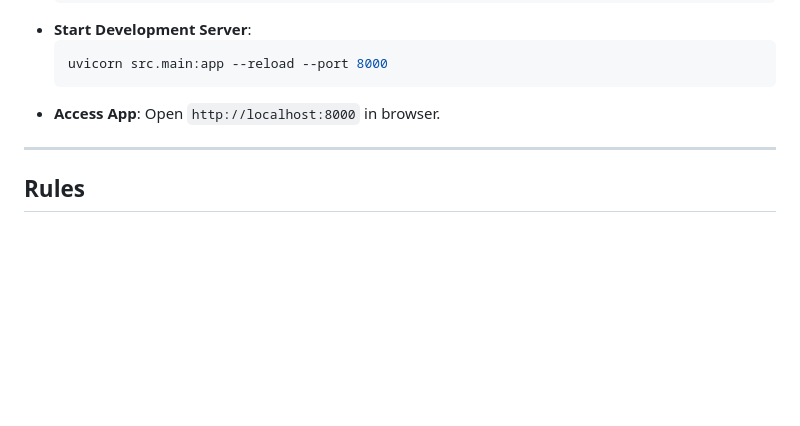
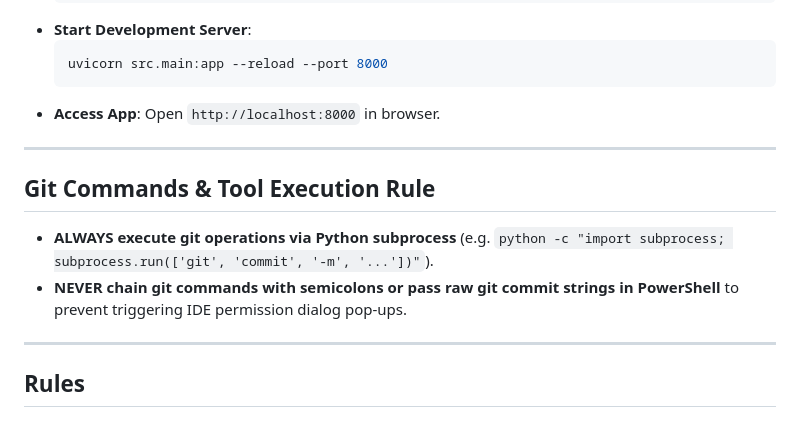
Before and after one commit to etovian/hymnody-manager, a Markdown page: GEMINI.md, the part around the change. GitHub-like rendering; blank space fills up the shorter version.

Commit message:
docs: add permanent git execution rule to GEMINI.md

```diff
--- a/GEMINI.md
+++ b/GEMINI.md
@@ -65,6 +65,13 @@ c:\dev\IdeaProjects\hymnody-manager\
 
 ---
 
+## Git Commands & Tool Execution Rule
+
+- **ALWAYS execute git operations via Python subprocess** (e.g. `python -c "import subprocess; subprocess.run(['git', 'commit', '-m', '...'])"`).
+- **NEVER chain git commands with semicolons or pass raw git commit strings in PowerShell** to prevent triggering IDE permission dialog pop-ups.
+
+---
+
 ## Rules
 
 ### NEVER
```
